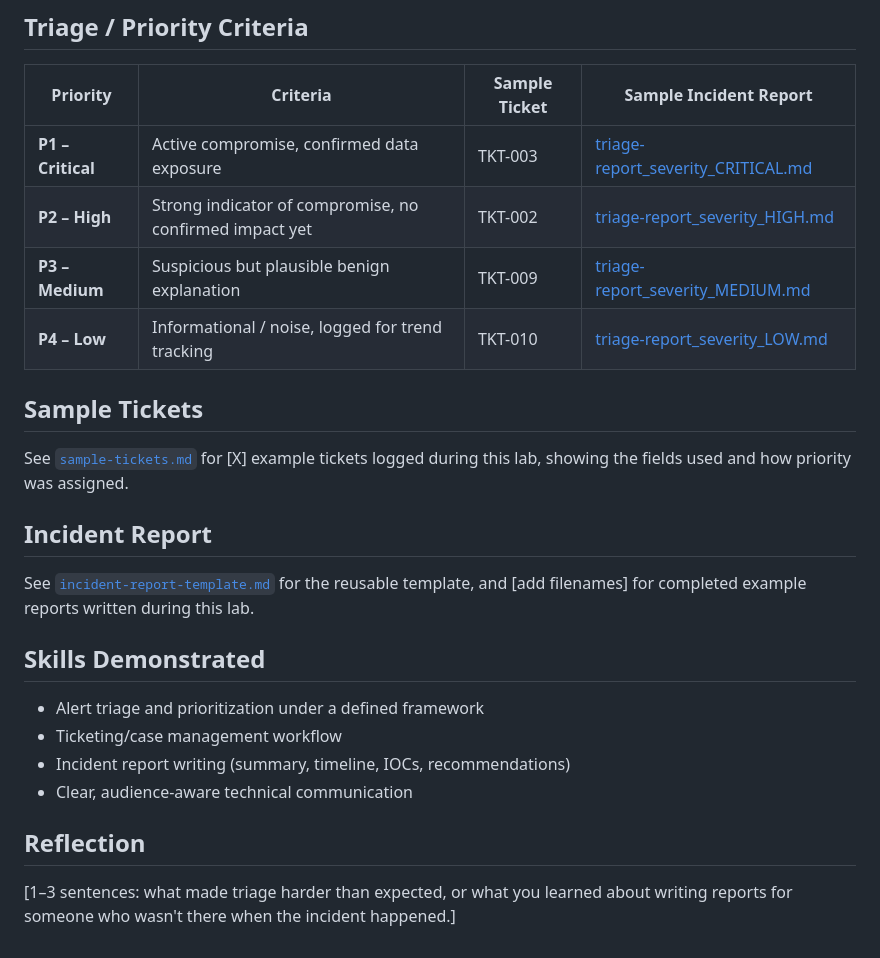
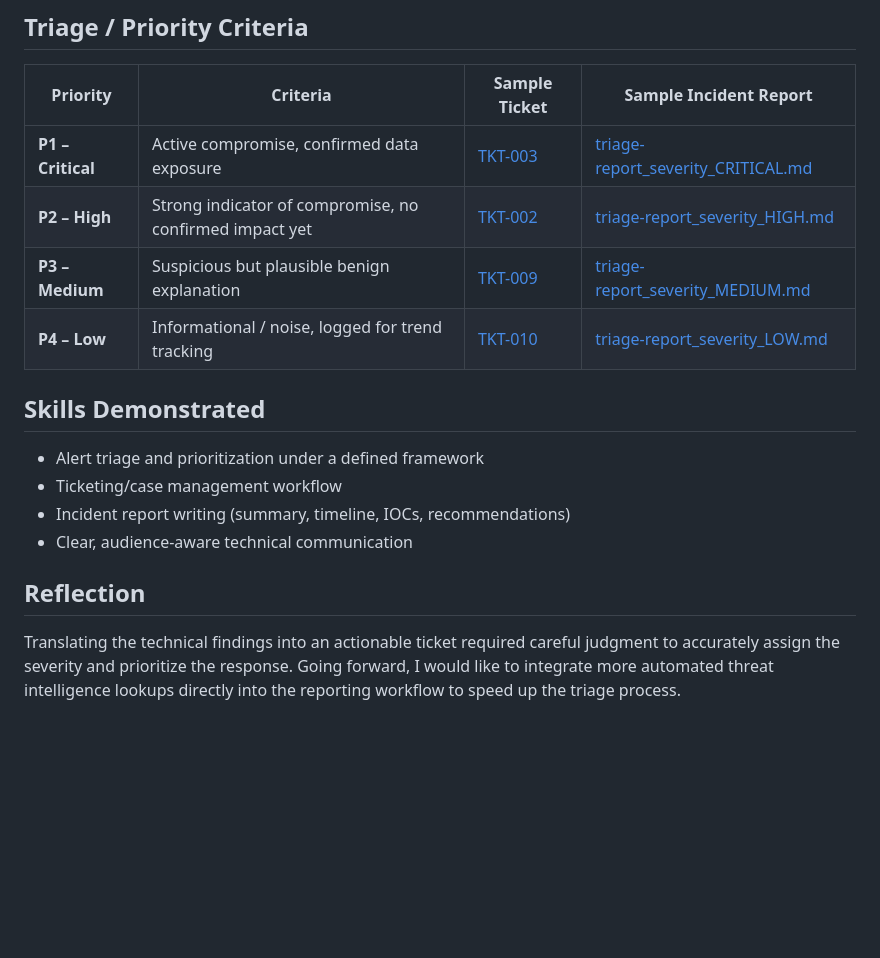
Before and after one commit to elenluz/Cyberthreat-Monitoring-Portfolio, a Markdown page: 02-incident-response/02-incident-response-README.md, the part around the change. Drawn GitHub-style; blank space fills up the shorter version.

```diff
--- a/02-incident-response/02-incident-response-README.md
+++ b/02-incident-response/02-incident-response-README.md
@@ -24,18 +24,10 @@ Alert / Finding  →  Ticket Logged  →  Triage  →  Investigation  →  Repor
 
 | Priority | Criteria | Sample Ticket | Sample Incident Report |
 |---|---|---|---|
-| **P1 – Critical** | Active compromise, confirmed data exposure | TKT-003 | [triage-report_severity_CRITICAL.md](https://github.com/elenluz/Cyberthreat-Monitoring-Portfolio/blob/main/02-incident-response/incident-report/triage-report_severity_CRITICAL.md) |
-| **P2 – High** | Strong indicator of compromise, no confirmed impact yet | TKT-002 | [triage-report_severity_HIGH.md](https://github.com/elenluz/Cyberthreat-Monitoring-Portfolio/blob/main/02-incident-response/incident-report/triage-report_severity_HIGH.md) |
-| **P3 – Medium** | Suspicious but plausible benign explanation | TKT-009 | [triage-report_severity_MEDIUM.md](https://github.com/elenluz/Cyberthreat-Monitoring-Portfolio/blob/main/02-incident-response/incident-report/triage-report_severity_MEDIUM.md) |
-| **P4 – Low** | Informational / noise, logged for trend tracking | TKT-010 | [triage-report_severity_LOW.md](https://github.com/elenluz/Cyberthreat-Monitoring-Portfolio/blob/main/02-incident-response/incident-report/triage-report_severity_LOW.md) |
-
-## Sample Tickets
-
-See [`sample-tickets.md`](./sample-tickets.md) for [X] example tickets logged during this lab, showing the fields used and how priority was assigned.
-
-## Incident Report
-
-See [`incident-report-template.md`](./incident-report-template.md) for the reusable template, and [add filenames] for completed example reports written during this lab.
+| **P1 – Critical** | Active compromise, confirmed data exposure | [TKT-003](https://github.com/elenluz/Cyberthreat-Monitoring-Portfolio/blob/main/02-incident-response/ticket/ticket-TKT-003.md) | [triage-report_severity_CRITICAL.md](https://github.com/elenluz/Cyberthreat-Monitoring-Portfolio/blob/main/02-incident-response/incident-report/triage-report_severity_CRITICAL.md) |
+| **P2 – High** | Strong indicator of compromise, no confirmed impact yet | [TKT-002](https://github.com/elenluz/Cyberthreat-Monitoring-Portfolio/blob/main/02-incident-response/ticket/ticket-TKT-002.md) | [triage-report_severity_HIGH.md](https://github.com/elenluz/Cyberthreat-Monitoring-Portfolio/blob/main/02-incident-response/incident-report/triage-report_severity_HIGH.md) |
+| **P3 – Medium** | Suspicious but plausible benign explanation | [TKT-009](https://github.com/elenluz/Cyberthreat-Monitoring-Portfolio/blob/main/02-incident-response/ticket/ticket-TKT-009.md) | [triage-report_severity_MEDIUM.md](https://github.com/elenluz/Cyberthreat-Monitoring-Portfolio/blob/main/02-incident-response/incident-report/triage-report_severity_MEDIUM.md) |
+| **P4 – Low** | Informational / noise, logged for trend tracking | [TKT-010](https://github.com/elenluz/Cyberthreat-Monitoring-Portfolio/blob/main/02-incident-response/ticket/ticket-TKT-010.md) | [triage-report_severity_LOW.md](https://github.com/elenluz/Cyberthreat-Monitoring-Portfolio/blob/main/02-incident-response/incident-report/triage-report_severity_LOW.md) |
 
 ## Skills Demonstrated
 
@@ -46,4 +38,4 @@ See [`incident-report-template.md`](./incident-report-template.md) for the reusa
 
 ## Reflection
 
-[1–3 sentences: what made triage harder than expected, or what you learned about writing reports for someone who wasn't there when the incident happened.]
+Translating the technical findings into an actionable ticket required careful judgment to accurately assign the severity and prioritize the response. Going forward, I would like to integrate more automated threat intelligence lookups directly into the reporting workflow to speed up the triage process.
```
